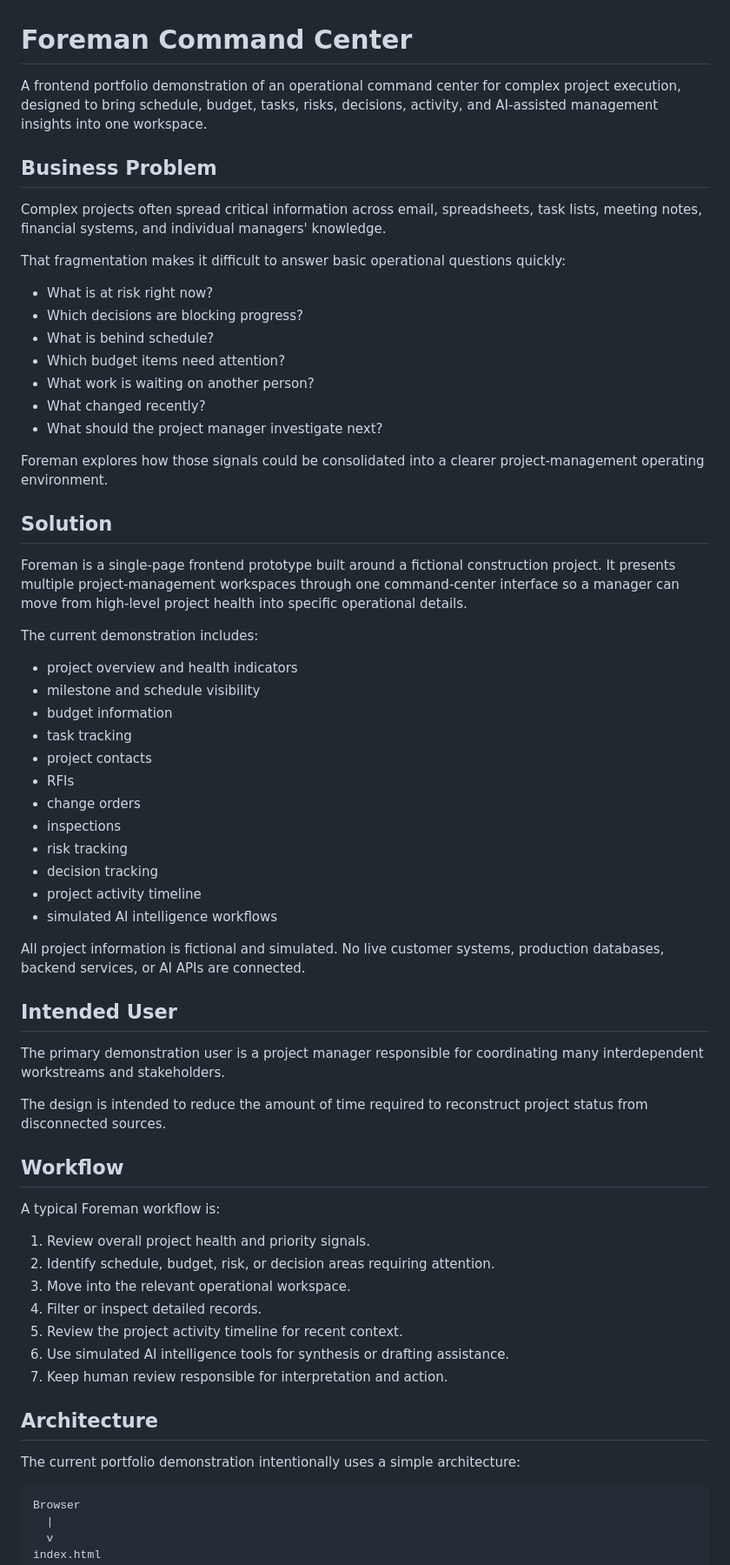
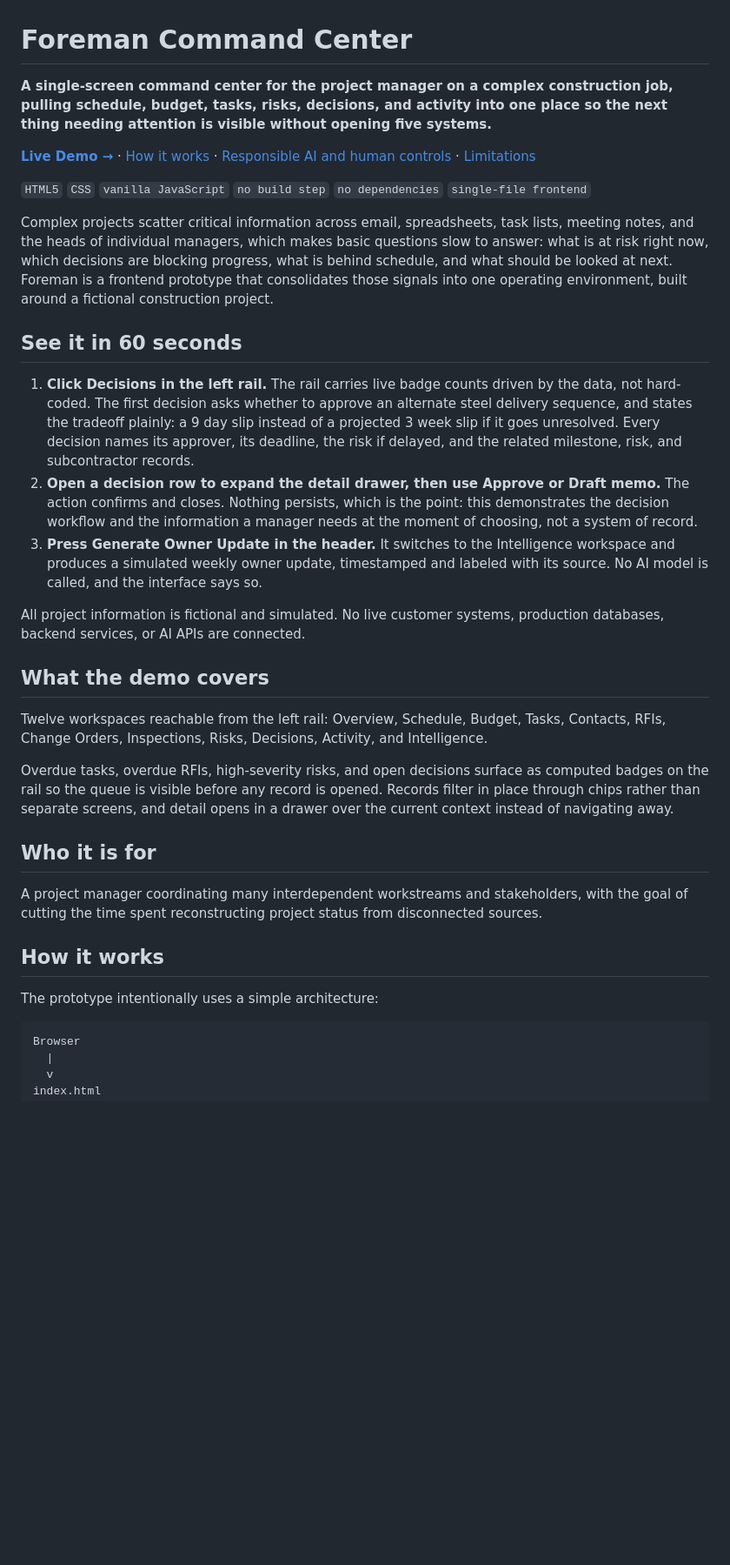
Before and after one commit to integratorjeffj/foreman-command-center, a Markdown page: README.md, the part around one of its changes. Shown at 87% size. Drawn GitHub-style; blank space fills up the shorter version.

Commit message:
Restructure README so the demo is reachable before scrolling
The README was thorough but entirely front-loaded with prose: a reader hit
roughly 40 lines of Business Problem and Solution before anything clickable.

- Add the GitHub Pages demo link, which was never linked anywhere
- Add a tech stack line and a "See it in 60 seconds" walkthrough up top
- Compress Business Problem and Solution into one context paragraph plus a
  "What the demo covers" section
- Rename internal-facing headings: Architecture to How it works, Intended
  User to Who it is for, Validation to How this was checked
- State plainly that there is no automated test suite rather than leaving
  the validation section to imply one
- Add the missing horizontal rule before the existing footer

Fictional-data disclosure, responsible-AI boundaries, limitations, and
security sections are unchanged.

Co-Authored-By: Claude Opus 5 <noreply@anthropic.com>

````diff
--- a/README.md
+++ b/README.md
@@ -1,65 +1,34 @@
 # Foreman Command Center
 
-A frontend portfolio demonstration of an operational command center for complex project execution, designed to bring schedule, budget, tasks, risks, decisions, activity, and AI-assisted management insights into one workspace.
+**A single-screen command center for the project manager on a complex construction job, pulling schedule, budget, tasks, risks, decisions, and activity into one place so the next thing needing attention is visible without opening five systems.**
 
-## Business Problem
+[**Live Demo →**](https://integratorjeffj.github.io/foreman-command-center/) · [How it works](#how-it-works) · [Responsible AI and human controls](#responsible-ai-and-human-controls) · [Limitations](#limitations)
 
-Complex projects often spread critical information across email, spreadsheets, task lists, meeting notes, financial systems, and individual managers' knowledge.
+`HTML5` `CSS` `vanilla JavaScript` `no build step` `no dependencies` `single-file frontend`
 
-That fragmentation makes it difficult to answer basic operational questions quickly:
+Complex projects scatter critical information across email, spreadsheets, task lists, meeting notes, and the heads of individual managers, which makes basic questions slow to answer: what is at risk right now, which decisions are blocking progress, what is behind schedule, and what should be looked at next. Foreman is a frontend prototype that consolidates those signals into one operating environment, built around a fictional construction project.
 
-- What is at risk right now?
-- Which decisions are blocking progress?
-- What is behind schedule?
-- Which budget items need attention?
-- What work is waiting on another person?
-- What changed recently?
-- What should the project manager investigate next?
+## See it in 60 seconds
 
-Foreman explores how those signals could be consolidated into a clearer project-management operating environment.
-
-## Solution
-
-Foreman is a single-page frontend prototype built around a fictional construction project. It presents multiple project-management workspaces through one command-center interface so a manager can move from high-level project health into specific operational details.
-
-The current demonstration includes:
-
-- project overview and health indicators
-- milestone and schedule visibility
-- budget information
-- task tracking
-- project contacts
-- RFIs
-- change orders
-- inspections
-- risk tracking
-- decision tracking
-- project activity timeline
-- simulated AI intelligence workflows
+1. **Click Decisions in the left rail.** The rail carries live badge counts driven by the data, not hard-coded. The first decision asks whether to approve an alternate steel delivery sequence, and states the tradeoff plainly: a 9 day slip instead of a projected 3 week slip if it goes unresolved. Every decision names its approver, its deadline, the risk if delayed, and the related milestone, risk, and subcontractor records.
+2. **Open a decision row to expand the detail drawer, then use Approve or Draft memo.** The action confirms and closes. Nothing persists, which is the point: this demonstrates the decision workflow and the information a manager needs at the moment of choosing, not a system of record.
+3. **Press Generate Owner Update in the header.** It switches to the Intelligence workspace and produces a simulated weekly owner update, timestamped and labeled with its source. No AI model is called, and the interface says so.
 
 All project information is fictional and simulated. No live customer systems, production databases, backend services, or AI APIs are connected.
 
-## Intended User
+## What the demo covers
 
-The primary demonstration user is a project manager responsible for coordinating many interdependent workstreams and stakeholders.
+Twelve workspaces reachable from the left rail: Overview, Schedule, Budget, Tasks, Contacts, RFIs, Change Orders, Inspections, Risks, Decisions, Activity, and Intelligence.
 
-The design is intended to reduce the amount of time required to reconstruct project status from disconnected sources.
+Overdue tasks, overdue RFIs, high-severity risks, and open decisions surface as computed badges on the rail so the queue is visible before any record is opened. Records filter in place through chips rather than separate screens, and detail opens in a drawer over the current context instead of navigating away.
 
-## Workflow
+## Who it is for
 
-A typical Foreman workflow is:
+A project manager coordinating many interdependent workstreams and stakeholders, with the goal of cutting the time spent reconstructing project status from disconnected sources.
 
-1. Review overall project health and priority signals.
-2. Identify schedule, budget, risk, or decision areas requiring attention.
-3. Move into the relevant operational workspace.
-4. Filter or inspect detailed records.
-5. Review the project activity timeline for recent context.
-6. Use simulated AI intelligence tools for synthesis or drafting assistance.
-7. Keep human review responsible for interpretation and action.
+## How it works
 
-## Architecture
-
-The current portfolio demonstration intentionally uses a simple architecture:
+The prototype intentionally uses a simple architecture:
 
 ```text
 Browser
````
Also changed, not shown: other parts of README.md (+6 -19 lines).
